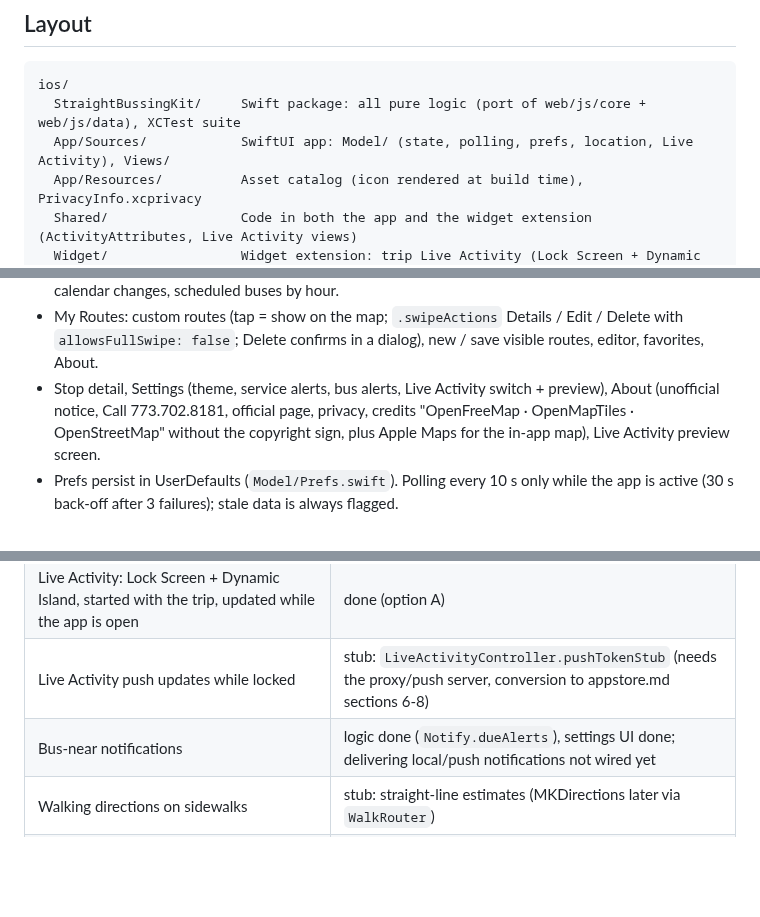
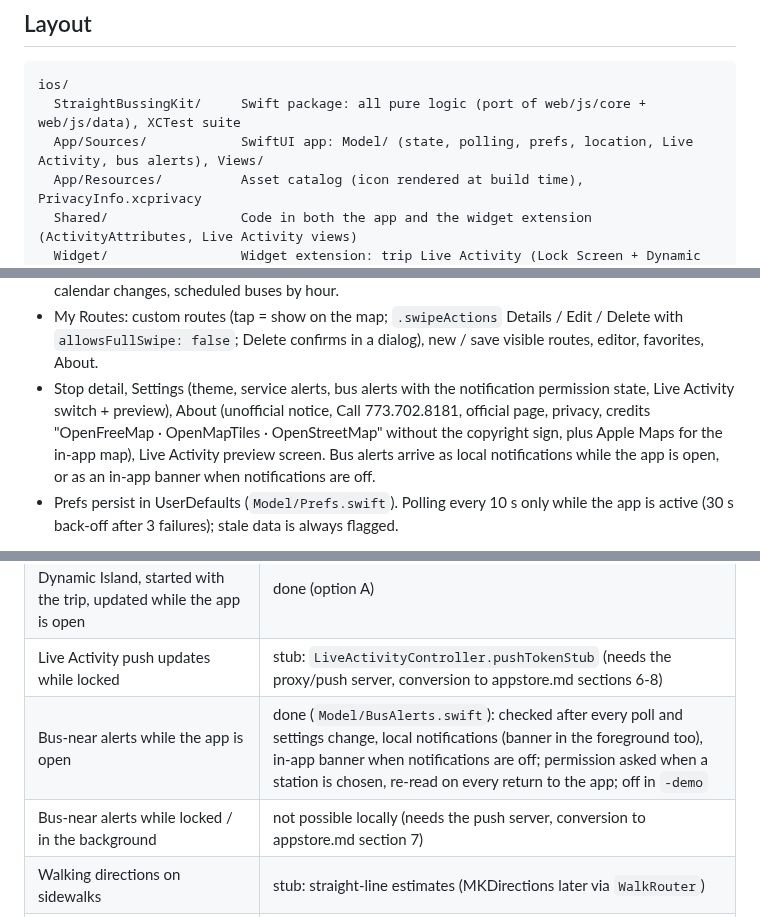
Before and after one commit to blobberus/straight-bussing, a Markdown page: ios/README.md, 3 parts joined by grey strips. Drawn GitHub-style; blank space fills up the shorter version.

Commit message:
Docs: iOS bus-near alerts status (README done-vs-stub, conversion doc P6)
Co-Authored-By: Claude Opus 5.5 <noreply@anthropic.com>

````diff
--- a/ios/README.md
+++ b/ios/README.md
@@ -15,7 +15,7 @@ Unofficial student project. Not affiliated with the University. Official service
 ```
 ios/
   StraightBussingKit/     Swift package: all pure logic (port of web/js/core + web/js/data), XCTest suite
-  App/Sources/            SwiftUI app: Model/ (state, polling, prefs, location, Live Activity), Views/
+  App/Sources/            SwiftUI app: Model/ (state, polling, prefs, location, Live Activity, bus alerts), Views/
   App/Resources/          Asset catalog (icon rendered at build time), PrivacyInfo.xcprivacy
   Shared/                 Code in both the app and the widget extension (ActivityAttributes, Live Activity views)
   Widget/                 Widget extension: trip Live Activity (Lock Screen + Dynamic Island)
@@ -88,9 +88,11 @@ Island compact "53RD | 3 stops · 4 min", expanded progress bar + boarding/aligh
   changes, scheduled buses by hour.
 - My Routes: custom routes (tap = show on the map; `.swipeActions` Details / Edit / Delete with
   `allowsFullSwipe: false`; Delete confirms in a dialog), new / save visible routes, editor, favorites, About.
-- Stop detail, Settings (theme, service alerts, bus alerts, Live Activity switch + preview), About (unofficial
-  notice, Call 773.702.8181, official page, privacy, credits "OpenFreeMap · OpenMapTiles · OpenStreetMap" without the
-  copyright sign, plus Apple Maps for the in-app map), Live Activity preview screen.
+- Stop detail, Settings (theme, service alerts, bus alerts with the notification permission state, Live Activity
+  switch + preview), About (unofficial notice, Call 773.702.8181, official page, privacy, credits "OpenFreeMap ·
+  OpenMapTiles · OpenStreetMap" without the copyright sign, plus Apple Maps for the in-app map), Live Activity
+  preview screen. Bus alerts arrive as local notifications while the app is open, or as an in-app banner when
+  notifications are off.
 - Prefs persist in UserDefaults (`Model/Prefs.swift`). Polling every 10 s only while the app is active (30 s
   back-off after 3 failures); stale data is always flagged.
 
@@ -128,7 +130,8 @@ Main Quad, separate wiped prefs), `-screen current|trip|routes|route|myroutes|di
 | Trip timeline (Current trip) | done |
 | Live Activity: Lock Screen + Dynamic Island, started with the trip, updated while the app is open | done (option A) |
 | Live Activity push updates while locked | stub: `LiveActivityController.pushTokenStub` (needs the proxy/push server, conversion to appstore.md sections 6-8) |
-| Bus-near notifications | logic done (`Notify.dueAlerts`), settings UI done; delivering local/push notifications not wired yet |
+| Bus-near alerts while the app is open | done (`Model/BusAlerts.swift`): checked after every poll and settings change, local notifications (banner in the foreground too), in-app banner when notifications are off; permission asked when a station is chosen, re-read on every return to the app; off in `-demo` |
+| Bus-near alerts while locked / in the background | not possible locally (needs the push server, conversion to appstore.md section 7) |
 | Walking directions on sidewalks | stub: straight-line estimates (MKDirections later via `WalkRouter`) |
 | Address search beyond campus places (Photon) | not ported (privacy: on-device only for now) |
 | Favorite-stop home screen widget | not started (P8) |
````
Also changed, not shown: conversion to appstore.md (+5 -3 lines).
